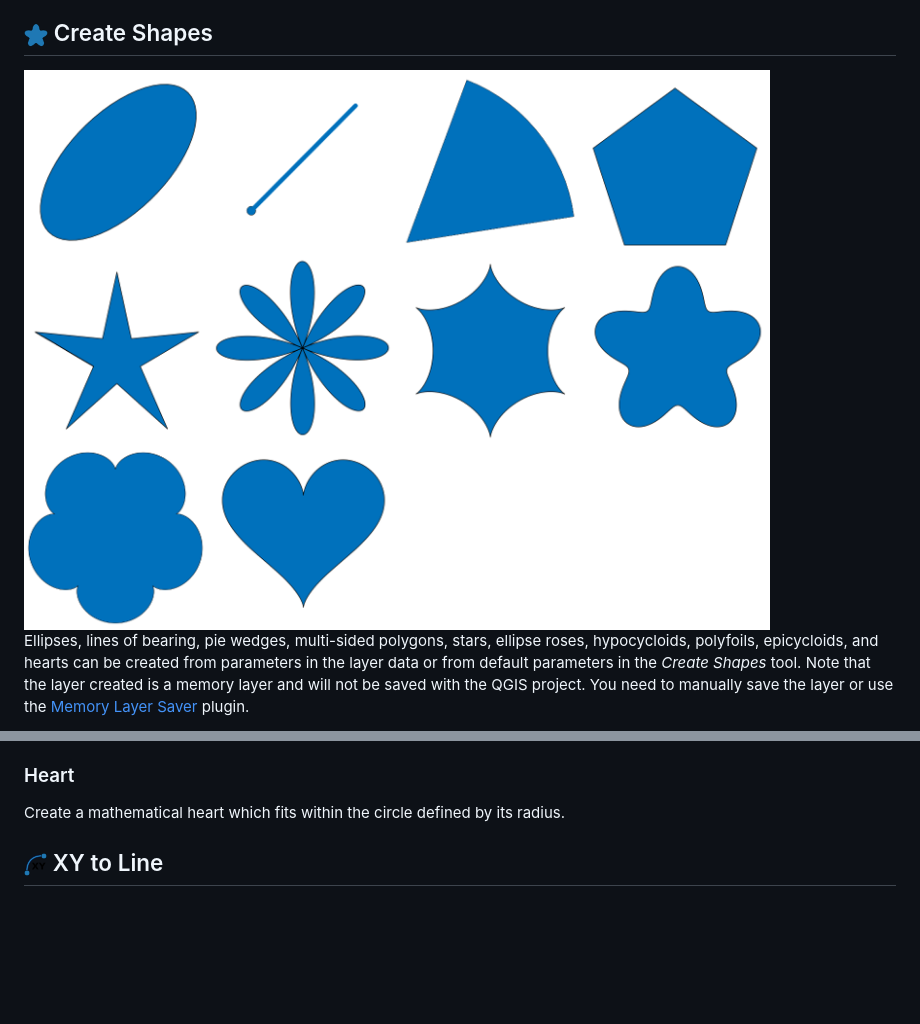
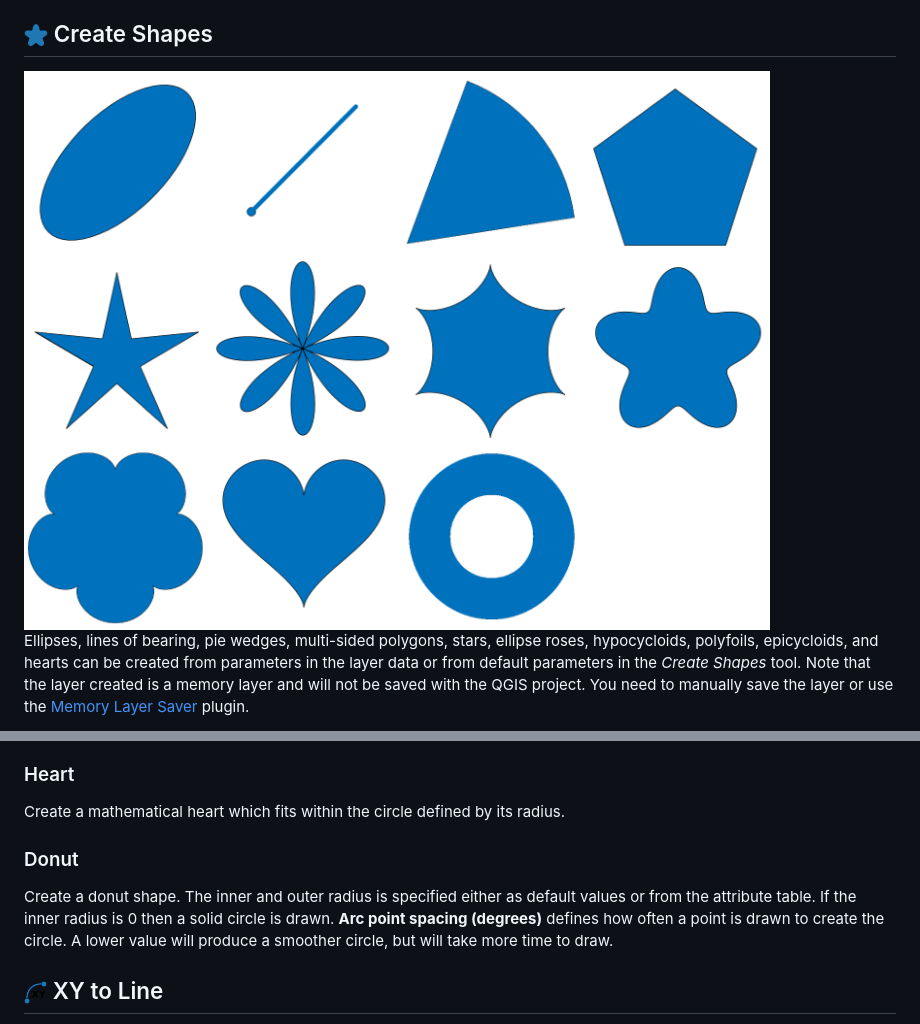
Before and after one commit to NationalSecurityAgency/qgis-shapetools-plugin, a Markdown page: readme.md, 2 parts joined by grey strips. Rendered like a GitHub page; pictures changed too: doc/examples.png; blank space fills up the shorter version.

```diff
--- a/readme.md
+++ b/readme.md
@@ -72,6 +72,10 @@ Create an N-leafed epicycloid. The distance form the center to the outer edge is
 ### Heart
 
 Create a mathematical heart which fits within the circle defined by its radius.
+
+### Donut
+
+Create a donut shape. The inner and outer radius is specified either as default values or from the attribute table. If the inner radius is 0 then a solid circle is drawn. **Arc point spacing (degrees)** defines how often a point is drawn to create the circle. A lower value will produce a smoother circle, but will take more time to draw.
 
 ## <a name="xy-to-line"></a> ![XY to Line](images/xyline.png) XY to Line
 This creates geodesic, great circle, or simple lines based on starting and ending coordinates in each table record. One of the coordinates can be from a point layer geometry or both can come from the table data itself where each record has a starting x-coordinate, starting y-coordinate, and an ending x-coordinate and ending y-coordinate.
```
Also changed, not shown: images/donut.png (added), images/idlbreak.png (added), 5 other files.
